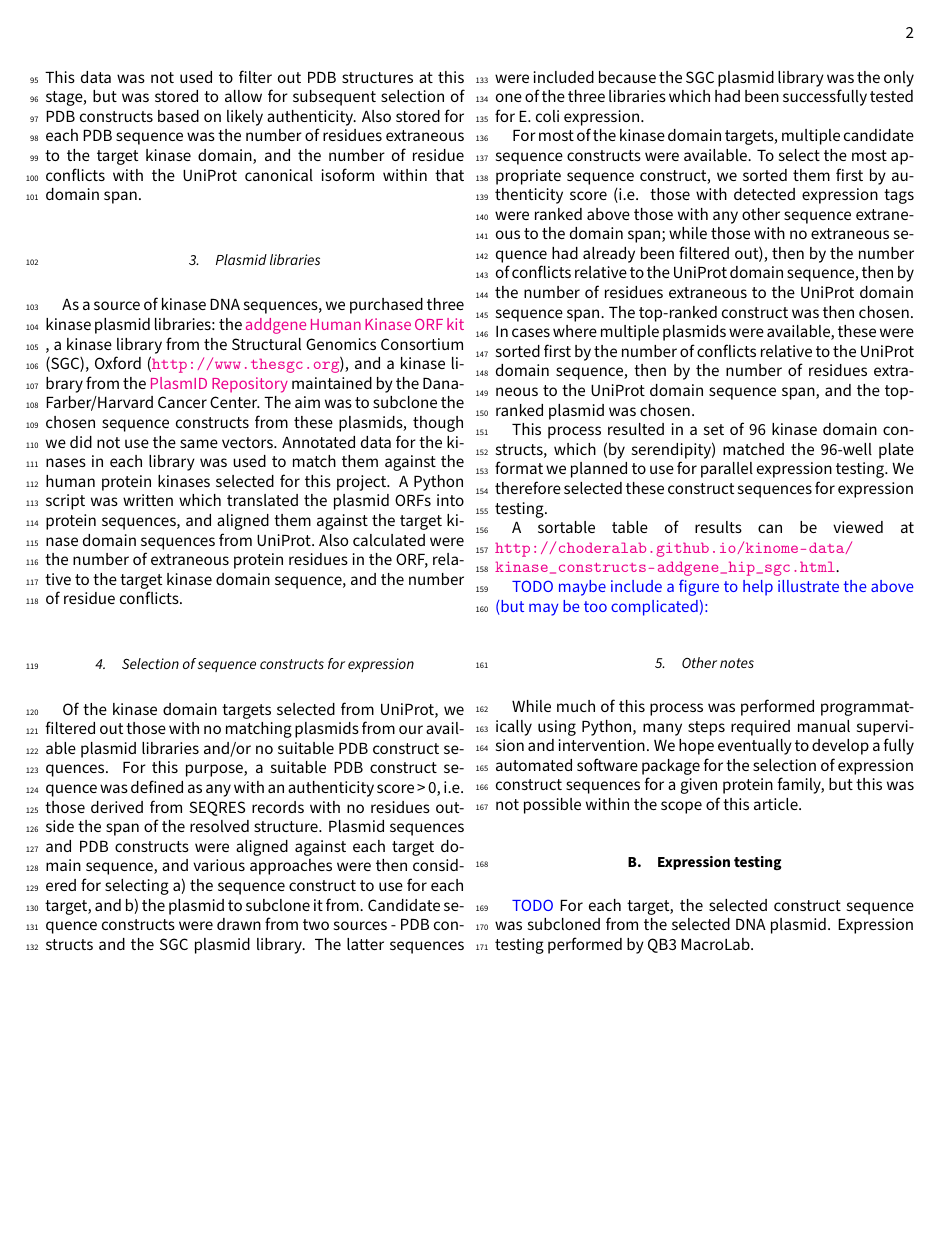
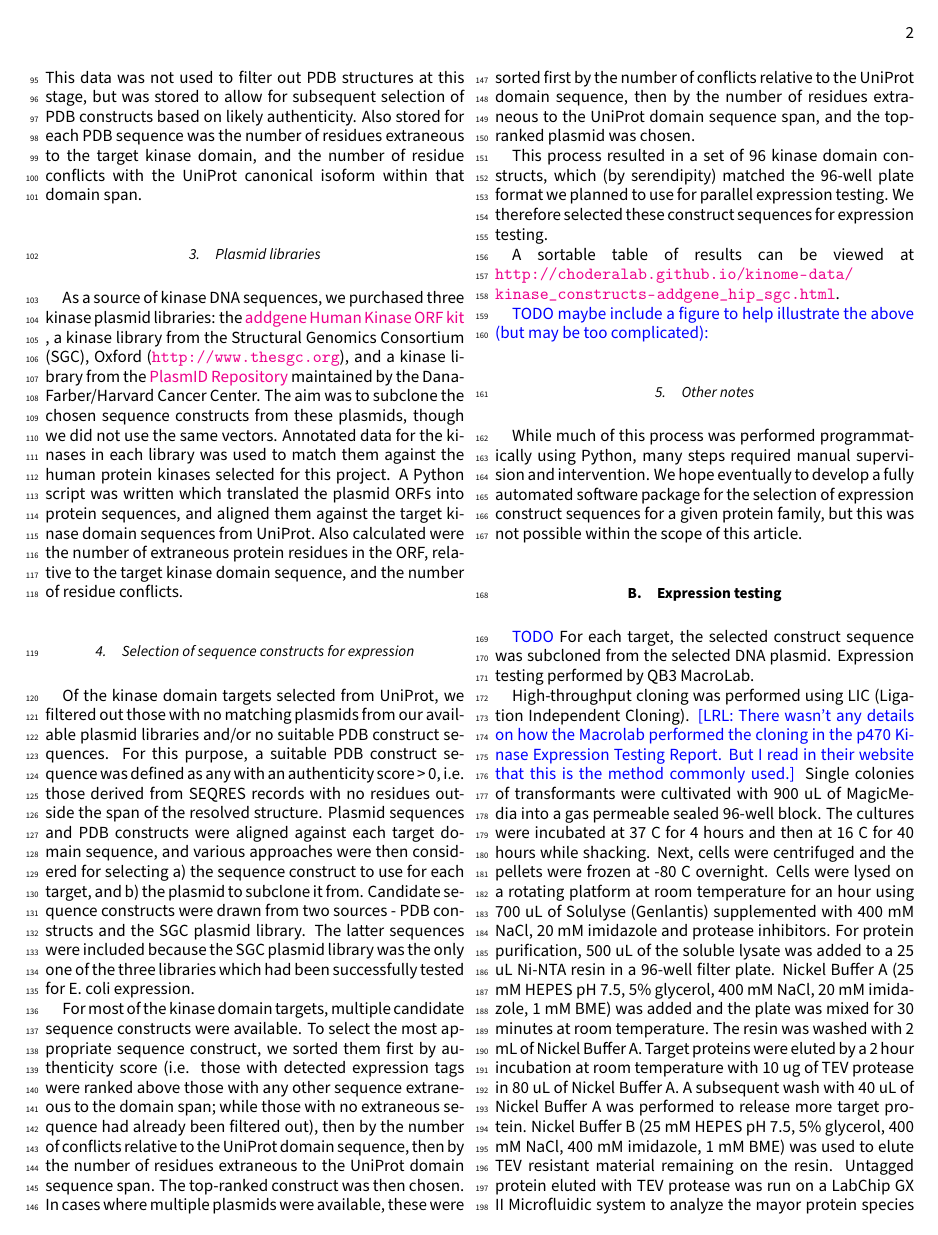
Before and after one commit to choderalab/kinase-ecoli-expression-panel, a LaTeX paper (manuscript/ms.tex): page 2 of 2 before the commit and page 2 of 3 after it. Compiled offline with pdfLaTeX.

Commit message:
Added Macrolab expression testing method

```diff
--- a/manuscript/ms.tex
+++ b/manuscript/ms.tex
@@ -178,6 +178,19 @@ We hope eventually to develop a fully automated software package for the selecti
 For each target, the selected construct sequence was subcloned from the selected DNA plasmid.
 Expression testing performed by QB3 MacroLab.
 
+High-throughput cloning was performed using LIC (Ligation Independent Cloning). {\color{blue}[LRL: There wasn't any details on how the Macrolab performed the cloning in the p470 Kinase Expression Testing Report. But I read in their website that this is the method commonly used.]}
+Single colonies of transformants were cultivated with 900 uL of MagicMedia into a gas permeable sealed 96-well block.
+The cultures were incubated at 37 C for 4 hours and then at 16 C for 40 hours while shacking.
+Next, cells were centrifuged and the pellets were frozen at -80 C overnight.
+Cells were lysed on a rotating platform at room temperature for an hour using 700 uL of Solulyse (Genlantis) supplemented with 400 mM NaCl, 20 mM imidazole and protease inhibitors.
+For protein purification, 500 uL of the soluble lysate was added to a 25 uL Ni-NTA resin in a 96-well filter plate.
+Nickel Buffer A (25 mM HEPES pH 7.5, 5\% glycerol, 400 mM NaCl, 20 mM imidazole, 1 mM BME) was added and the plate was mixed for 30 minutes at room temperature.
+The resin was washed with 2 mL of Nickel Buffer A.
+Target proteins were eluted by a 2 hour incubation at room temperature with 10 ug of TEV protease in 80 uL of Nickel Buffer A.
+A subsequent wash with 40 uL of Nickel Buffer A was performed to release more target protein.
+Nickel Buffer B (25 mM HEPES pH 7.5, 5\% glycerol, 400 mM NaCl, 400 mM imidazole, 1 mM BME) was used to elute TEV resistant material remaining on the resin.
+Untagged protein eluted with TEV protease was run on a LabChip GX II Microfluidic system to analyze the mayor protein species present.
+Samples of total cell lysate, soluble cell lysate and Nickel Buffer B elution were run on a SDS-PAGE for analysis.
 %%%%%%%%%%%%%%%%%%%%%%%%%%%%%%%%%%%%%%%%%%%%%%%%%%%%%%%%%%%%%%%%%%%%%%%%%%%%%%%%%%%%%%%%%%%%%%%%%%%%%%
 % BIBLIOGRAPHY
 %%%%%%%%%%%%%%%%%%%%%%%%%%%%%%%%%%%%%%%%%%%%%%%%%%%%%%%%%%%%%%%%%%%%%%%%%%%%%%%%%%%%%%%%%%%%%%%%%%%%%%
```
Also changed, not shown: manuscript/ms.pdf.
